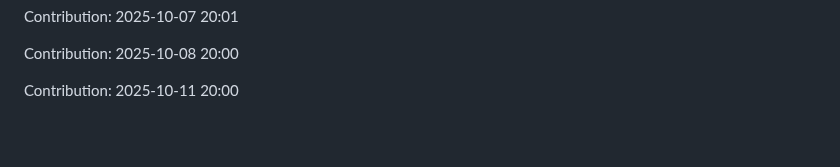
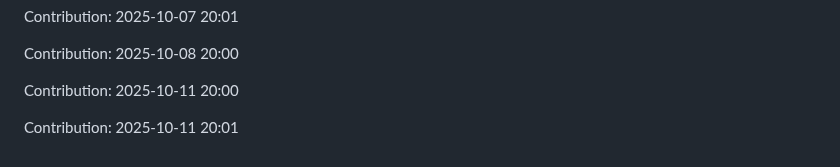
Before and after one commit to iKnowLab-Projects/IITP_AGI_STT, a Markdown page: README.md, the part around the change. Drawn GitHub-style; blank space fills up the shorter version.

Commit message:
"Contribution: 2025-10-11 20:01"

```diff
--- a/README.md
+++ b/README.md
@@ -341,3 +341,5 @@ Contribution: 2025-10-07 20:01
 Contribution: 2025-10-08 20:00
 
 Contribution: 2025-10-11 20:00
+
+Contribution: 2025-10-11 20:01
```
